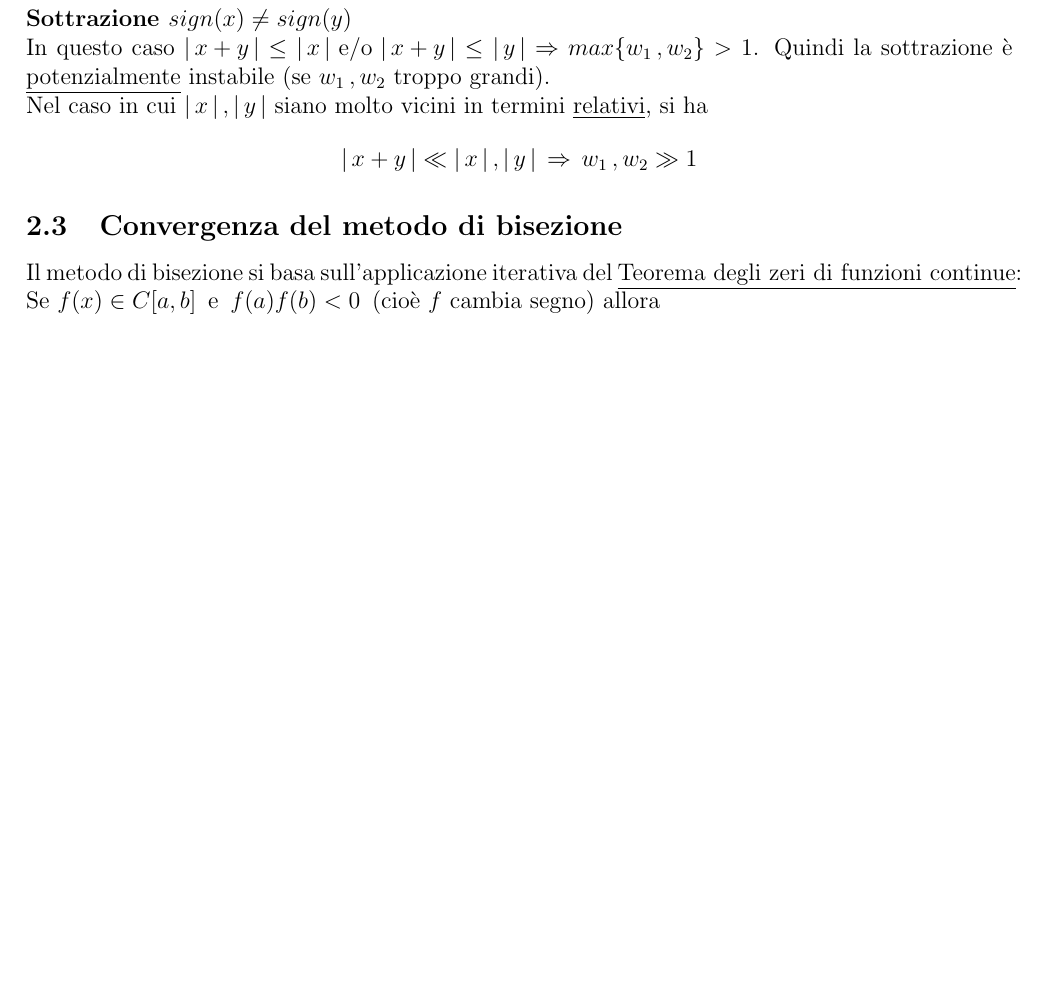
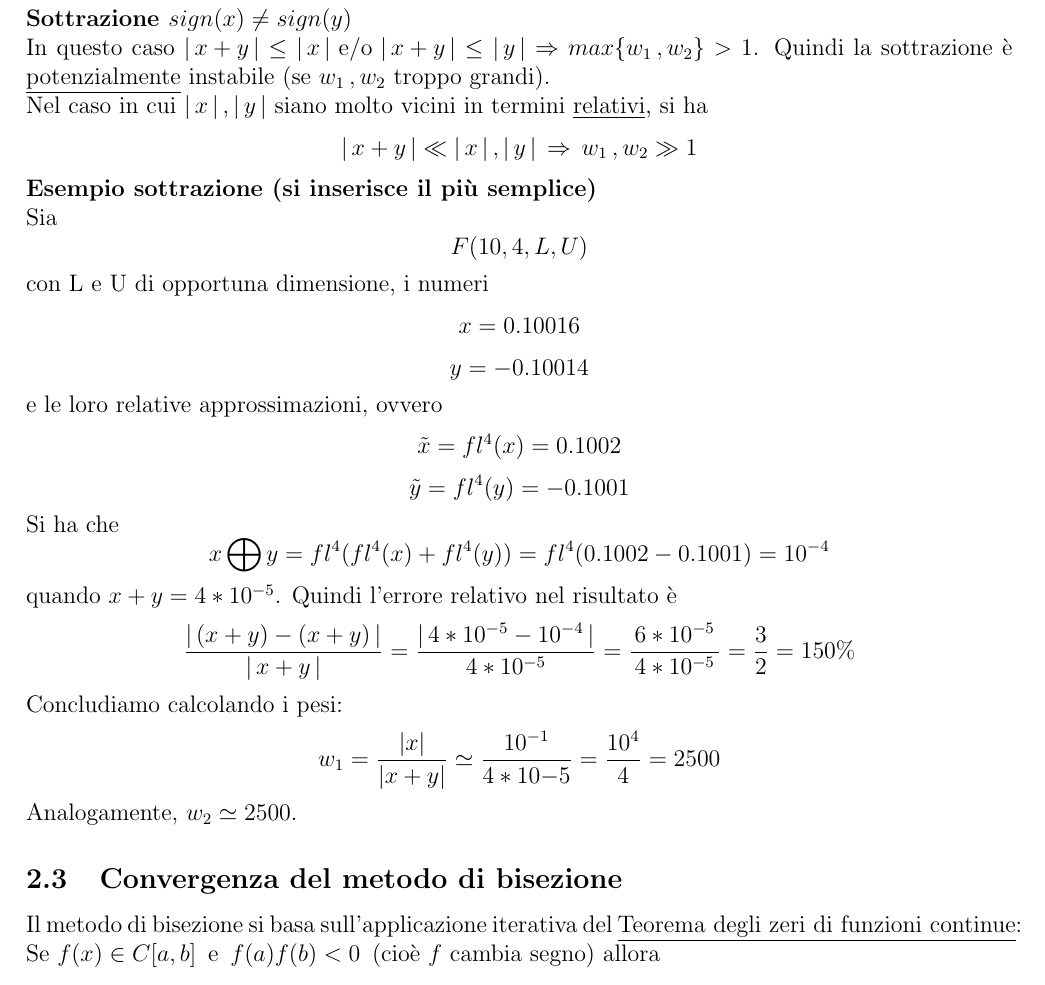
Before and after one commit to nicolabaesso/UltimateCN, a LaTeX document (main.tex, which reads res/analisi_stab.tex): part of page 15 of 27, cut so that both start at the same text, the shorter picture padded with empty space. Compiled offline with pdfLaTeX.

Commit message:
Update 2.2.3 and updated readme

```diff
--- a/res/analisi_stab.tex
+++ b/res/analisi_stab.tex
@@ -60,3 +60,17 @@ Nel caso in cui $\abs*{\,x\,}\,,\abs*{\,y\,}$ siano molto vicini in termini \und
 \[
 \abs*{\,x + y\,} \ll \abs*{\,x\,}\,,\abs*{\,y\,} \, \Rightarrow \, w_1\,,w_2 \gg 1
 \]
+\textbf{Esempio sottrazione (si inserisce il più semplice)}\\
+Sia \[F(10,4,L,U)\] con L e U di opportuna dimensione, i numeri
+\[x=0.10016\]
+\[y=-0.10014\]
+e le loro relative approssimazioni, ovvero
+\[\Tilde{x}=fl^4(x)=0.1002\]
+\[\Tilde{y}=fl^4(y)=-0.1001\]
+Si ha che
+\[x \bigoplus y=fl^4(fl^4(x)+fl^4(y))=fl^4(0.1002-0.1001)=10^{-4}\]
+quando $x+y=4*10^{-5}$. Quindi l'errore relativo nel risultato è
+\[\frac{\abs*{\,(x + y) - (x + y)\,}}{\abs*{\,x + y\,}} = \frac{\abs*{\,4*10^{-5} - 10^{-4}\,}}{\,4*10^{-5}\,} = \frac{\,6*10^{-5}\,}{\,4*10^{-5}\,} = \frac{3}{2} = 150\%\]
+Concludiamo calcolando i pesi:
+\[ w_1=\frac{\abs*{x}}{\abs{x+y}} \simeq \frac{10^{-1}}{4*10{-5}}=\frac{10^4}{4}=2500 \]
+Analogamente, $w_2 \simeq 2500.$
```
Also changed, not shown: README.md, main.pdf.
